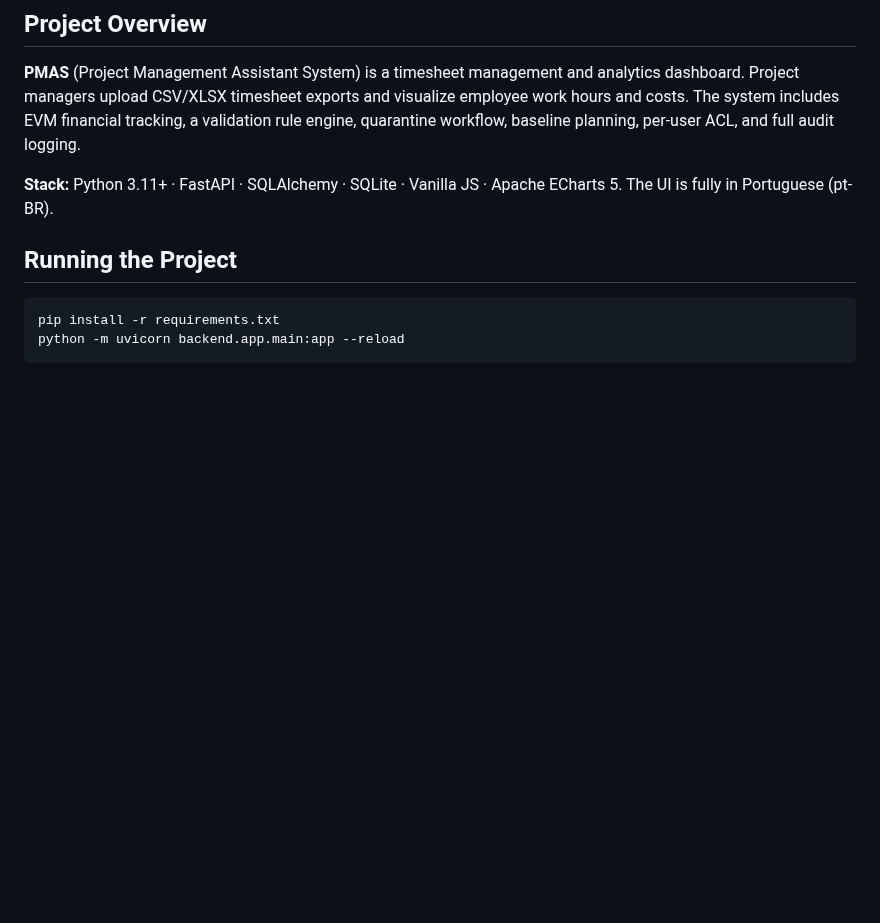
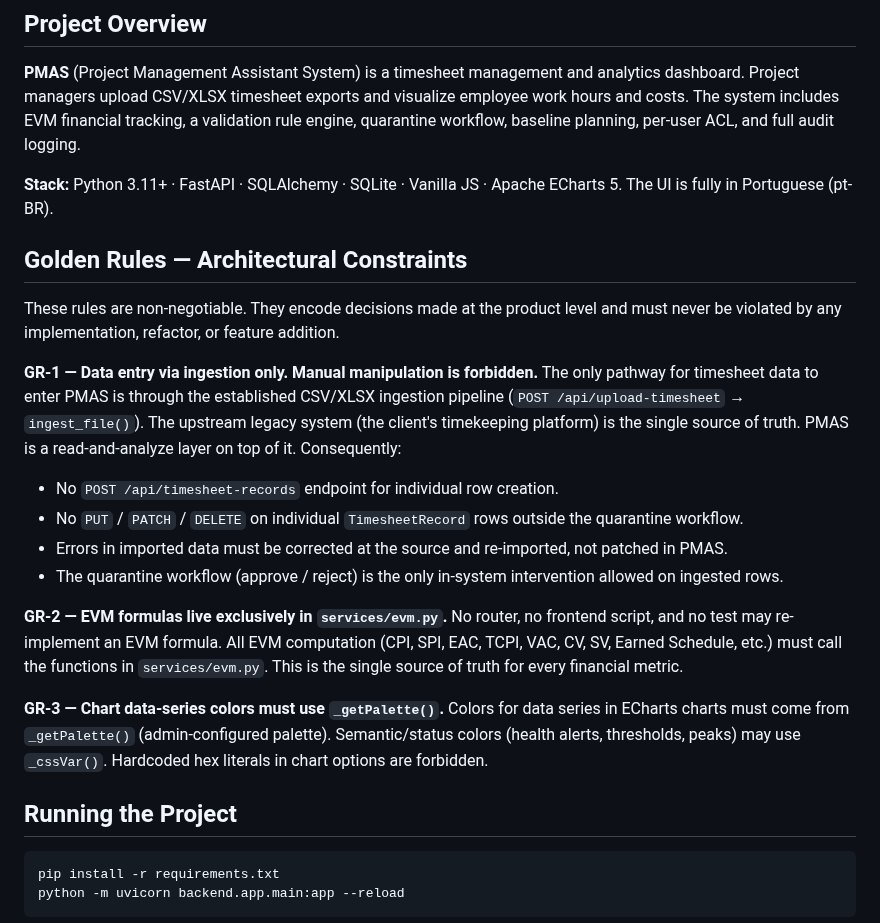
Before and after one commit to RtaSistemas/PMAS, a Markdown page: CLAUDE.md, the part around the change. GitHub-like rendering; blank space fills up the shorter version.

```diff
--- a/CLAUDE.md
+++ b/CLAUDE.md
@@ -7,6 +7,23 @@ This file provides guidance to Claude Code (claude.ai/code) when working with co
 **PMAS** (Project Management Assistant System) is a timesheet management and analytics dashboard. Project managers upload CSV/XLSX timesheet exports and visualize employee work hours and costs. The system includes EVM financial tracking, a validation rule engine, quarantine workflow, baseline planning, per-user ACL, and full audit logging.
 
 **Stack:** Python 3.11+ · FastAPI · SQLAlchemy · SQLite · Vanilla JS · Apache ECharts 5. The UI is fully in Portuguese (pt-BR).
+
+## Golden Rules — Architectural Constraints
+
+These rules are non-negotiable. They encode decisions made at the product level and must never be violated by any implementation, refactor, or feature addition.
+
+**GR-1 — Data entry via ingestion only. Manual manipulation is forbidden.**
+The only pathway for timesheet data to enter PMAS is through the established CSV/XLSX ingestion pipeline (`POST /api/upload-timesheet` → `ingest_file()`). The upstream legacy system (the client's timekeeping platform) is the single source of truth. PMAS is a read-and-analyze layer on top of it. Consequently:
+- No `POST /api/timesheet-records` endpoint for individual row creation.
+- No `PUT` / `PATCH` / `DELETE` on individual `TimesheetRecord` rows outside the quarantine workflow.
+- Errors in imported data must be corrected at the source and re-imported, not patched in PMAS.
+- The quarantine workflow (approve / reject) is the only in-system intervention allowed on ingested rows.
+
+**GR-2 — EVM formulas live exclusively in `services/evm.py`.**
+No router, no frontend script, and no test may re-implement an EVM formula. All EVM computation (CPI, SPI, EAC, TCPI, VAC, CV, SV, Earned Schedule, etc.) must call the functions in `services/evm.py`. This is the single source of truth for every financial metric.
+
+**GR-3 — Chart data-series colors must use `_getPalette()`.**
+Colors for data series in ECharts charts must come from `_getPalette()` (admin-configured palette). Semantic/status colors (health alerts, thresholds, peaks) may use `_cssVar()`. Hardcoded hex literals in chart options are forbidden.
 
 ## Running the Project
 
```
Also changed, not shown: INTEGRITY-REPORT.md (+17 -23 lines).
